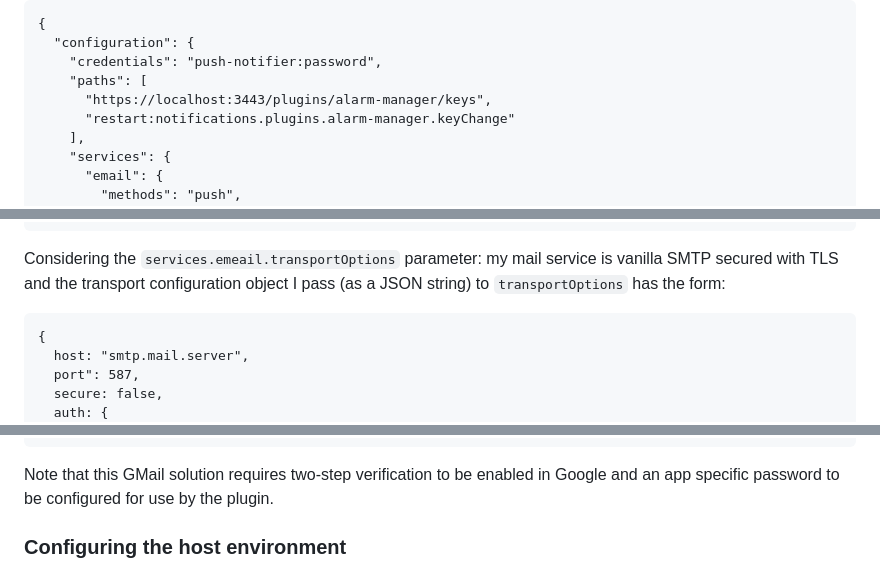
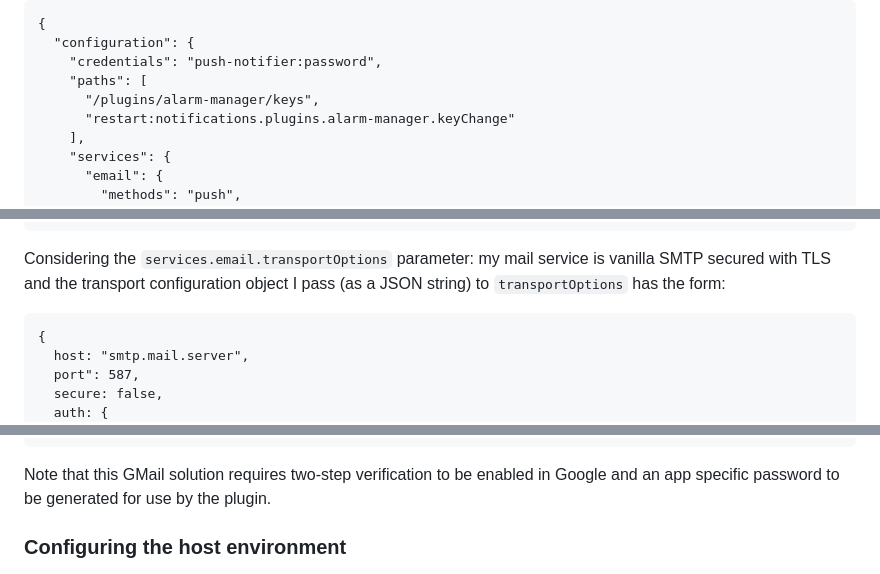
Before and after one commit to pdjr-signalk/pdjr-signalk-push-notifier, a Markdown page: README.md, 3 parts joined by grey strips. Drawn GitHub-style.

````diff
--- a/README.md
+++ b/README.md
@@ -273,7 +273,7 @@
   "configuration": {
     "credentials": "push-notifier:password",
     "paths": [
-      "https://localhost:3443/plugins/alarm-manager/keys",
+      "/plugins/alarm-manager/keys",
       "restart:notifications.plugins.alarm-manager.keyChange"
     ],
     "services": {
@@ -292,7 +292,7 @@
   "enableDebug": false
 }
 ```
-Considering the ```services.emeail.transportOptions```  parameter: my mail
+Considering the ```services.email.transportOptions```  parameter: my mail
 service is vanilla SMTP secured with TLS and the transport configuration
 object I pass (as a JSON string) to ```transportOptions``` has the form:
 ```
@@ -321,7 +321,7 @@ different form:
 }
 ```
 Note that this GMail solution requires two-step verification to be enabled
-in Google and an app specific password to be configured for use by the plugin.
+in Google and an app specific password to be generated for use by the plugin.
 
 ### Configuring the host environment
 
````
